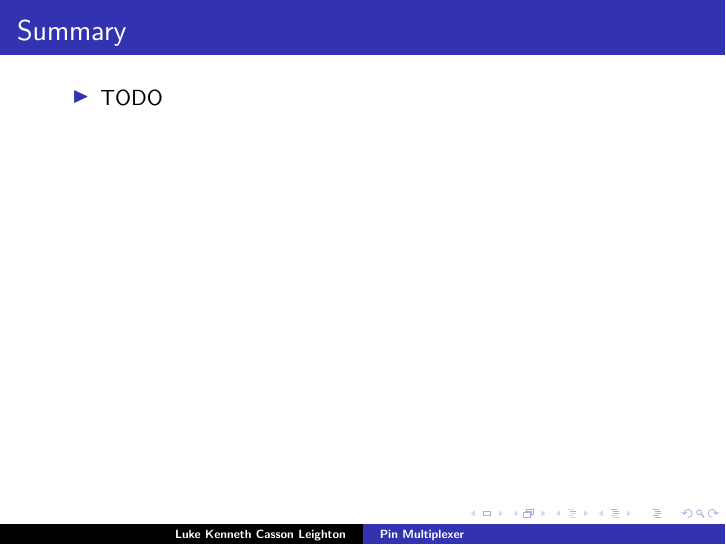
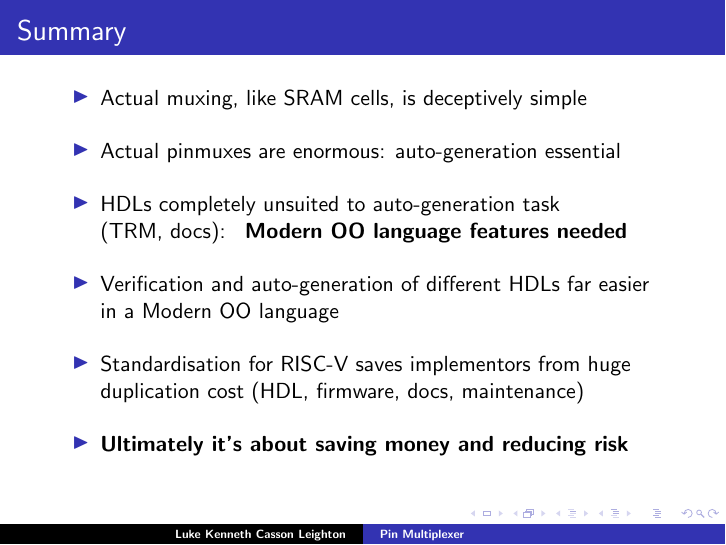
Before and after one commit to programmerjake/libre-soc-wiki, LaTeX slides (pinmux/pinmux_chennai_2018.tex): page 23 of 24. Compiled offline with pdfLaTeX.

Commit message:
add summary slide

```diff
--- a/pinmux/pinmux_chennai_2018.tex
+++ b/pinmux/pinmux_chennai_2018.tex
@@ -341,7 +341,20 @@
 \frame{\frametitle{Summary}
 
  \begin{itemize}
-   \item TODO
+   \item Actual muxing, like SRAM cells, is deceptively simple
+	     \vspace{10pt}
+   \item Actual pinmuxes are enormous: auto-generation essential
+	     \vspace{10pt}
+   \item HDLs completely unsuited to auto-generation task\\
+	     (TRM, docs): { \bf Modern OO language features needed}
+	     \vspace{10pt}
+   \item Verification and auto-generation of different HDLs far
+	     easier in a Modern OO language
+	     \vspace{10pt}
+   \item Standardisation for RISC-V saves implementors from huge
+	     duplication cost (HDL, firmware, docs, maintenance)
+	     \vspace{10pt}
+   \item { \bf Ultimately it's about saving money and reducing risk }
   \end{itemize}
 }
 
```
